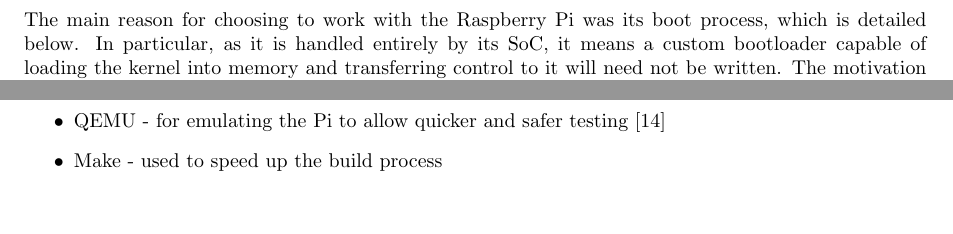
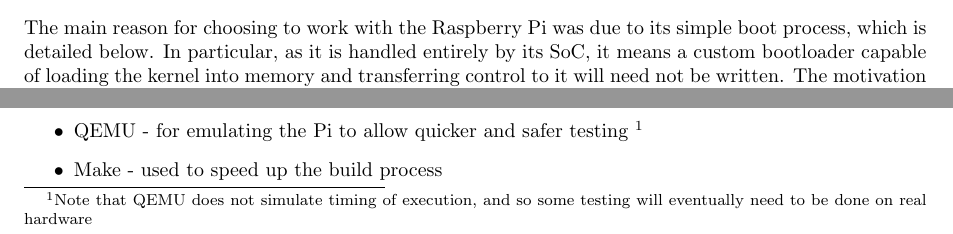
Before and after one commit to wiggywombathead/proteus, a LaTeX document (documentation/specification/specification.tex): two parts of pages 3 and 4 of 5, joined at a grey line, cut so that both start at the same text, the shorter picture padded with empty space. The pictures show the PDF file documentation/specification/specification.pdf that the author committed with the source.

Commit message:
Updoots to spec

```diff
--- a/documentation/specification/specification.tex
+++ b/documentation/specification/specification.tex
@@ -141,13 +146,13 @@ After all, the operating system produced will only be experimental and designed
 for use by one user, and as such security will be an unnecessary feature.
 
 \section*{Hardware}
-The main reason for choosing to work with the Raspberry Pi was its boot process,
-which is detailed below. In particular, as it is handled entirely by its SoC, it
-means a custom bootloader capable of loading the kernel into memory and
-transferring control to it will need not be written. The motivation behind
-opting for the Raspberry Pi 2 Model B specifically was because of its prior
-availability to the author, and meant some other model need not be bought when
-it came to running on real hardware. The Raspberry Pi 1, 2, and 3 use the
+The main reason for choosing to work with the Raspberry Pi was due to its simple
+boot process, which is detailed below. In particular, as it is handled entirely
+by its SoC, it means a custom bootloader capable of loading the kernel into
+memory and transferring control to it will need not be written. The motivation
+behind opting for the Raspberry Pi 2 Model B specifically was because of its
+prior availability to the author, and meant some other model need not be bought
+when it came to running on real hardware. The Raspberry Pi 1, 2, and 3 use the
 Broadcom BCM2835, BCM2836, and BCM2837 respectively, and the underlying
 architecture behind these chips are identical. The only difference from the 2's
 chip to the BCM2835 is that the ARM1176JZF-S processor has been replaced with a
@@ -233,7 +237,8 @@ The following technologies will be used by the project:
     \item GCC cross compiler for ARM EABI - for cross compiling for the target
         processor, the Cortex-A7 \cite{CrossCompilation}
     \item QEMU - for emulating the Pi to allow quicker and safer testing
-        \cite{qemu}
+        \footnote{Note that QEMU does not simulate timing of execution, and so
+        some testing will eventually need to be done on real hardware}
     \item Make - used to speed up the build process
 \end{itemize}
 
```
Also changed, not shown: documentation/specification/bibliography.bib (+1 -1 lines), documentation/specification/Makefile, documentation/specification/figs/pi-diag.png (added), documentation/specification/figs/pi-diagram.png (added), documentation/specification/specification.bbl, documentation/specification/specification.pdf, documentation/specification/specification.tex (28 more changed lines), 6 other files.
